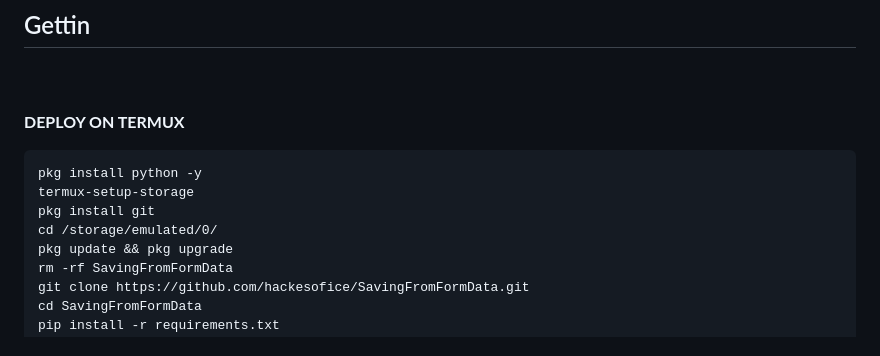
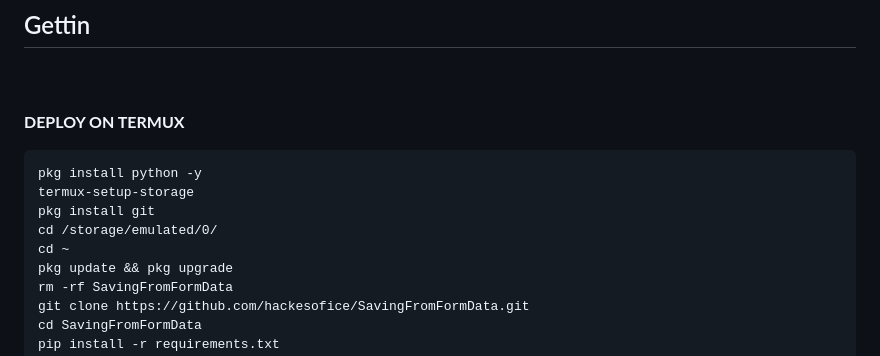
Before and after one commit to hackesofice/SavingFromFormData, a Markdown page: README.md, the part around the change. Rendered like a GitHub page.

```diff
--- a/README.md
+++ b/README.md
@@ -66,6 +66,7 @@ pkg install python -y
 termux-setup-storage
 pkg install git
 cd /storage/emulated/0/
+cd ~
 pkg update && pkg upgrade
 rm -rf SavingFromFormData
 git clone https://github.com/hackesofice/SavingFromFormData.git
```
